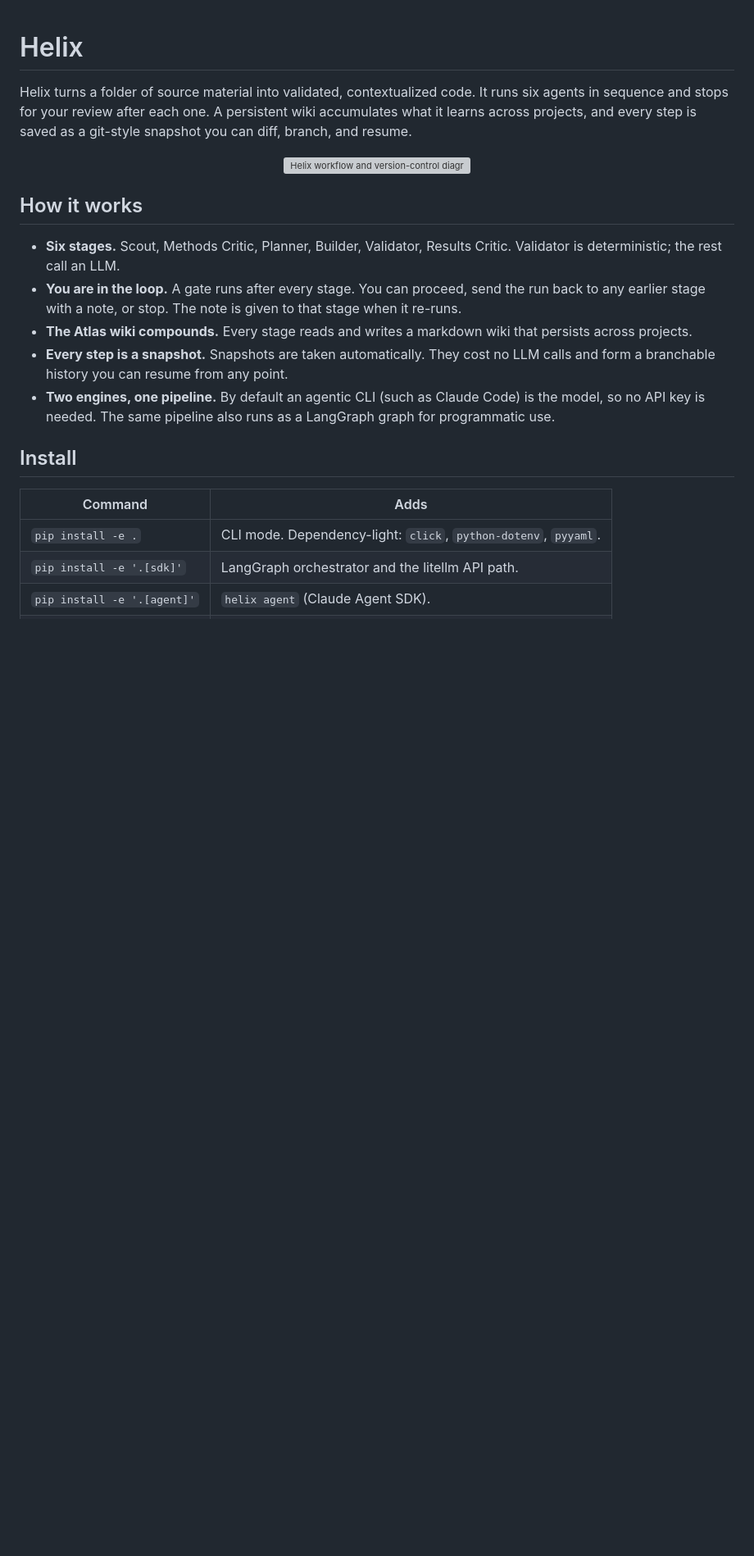
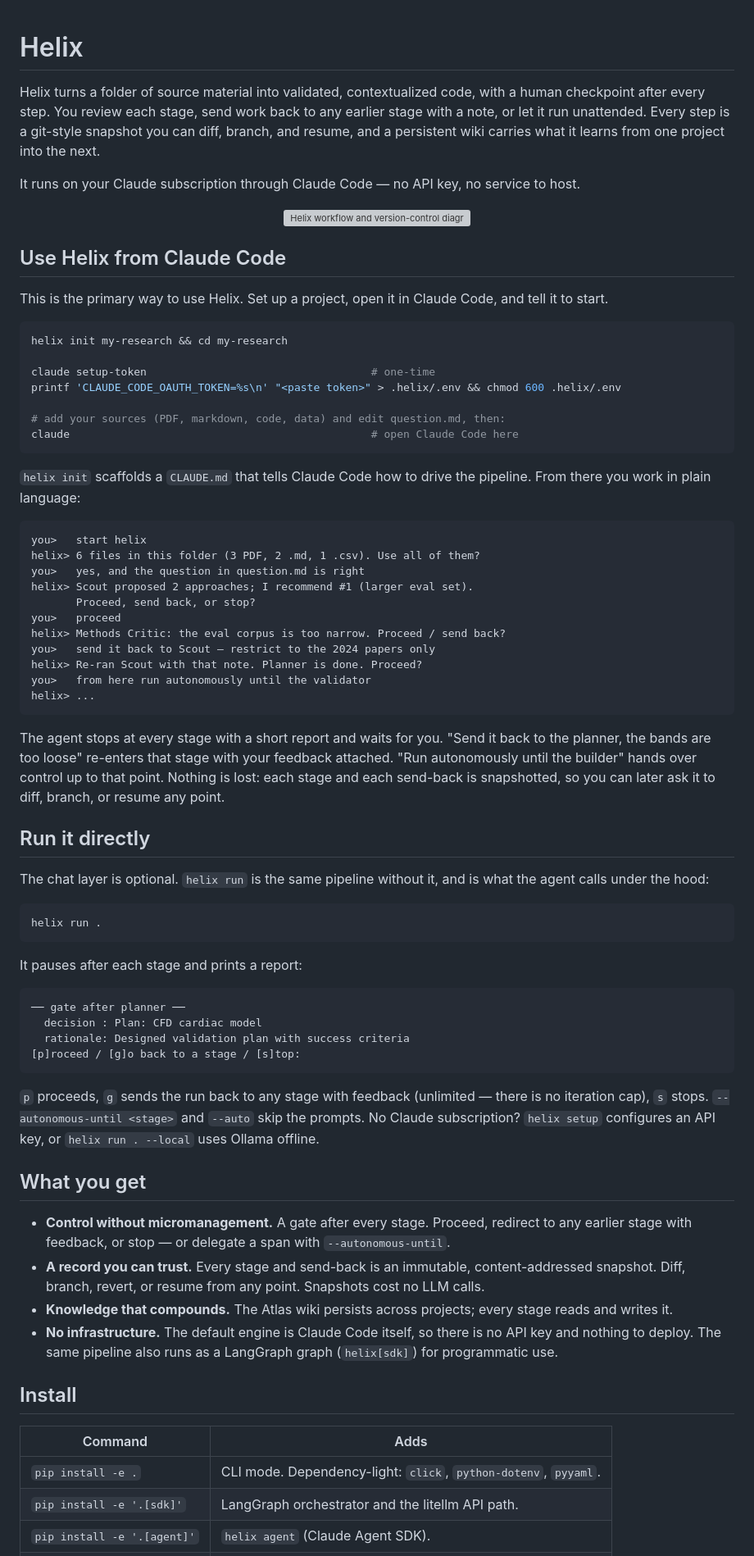
Before and after one commit to dawood-adam/helix-mini, a Markdown page: README.md, the part around one of its changes. Shown at 82% size. Drawn GitHub-style; blank space fills up the shorter version; grey boxes are pictures that could not be loaded.

````diff
--- a/README.md
+++ b/README.md
@@ -1,28 +1,92 @@
 # Helix
 
-Helix turns a folder of source material into validated, contextualized code.
-It runs six agents in sequence and stops for your review after each one. A
-persistent wiki accumulates what it learns across projects, and every step is
-saved as a git-style snapshot you can diff, branch, and resume.
+Helix turns a folder of source material into validated, contextualized code,
+with a human checkpoint after every step. You review each stage, send work
+back to any earlier stage with a note, or let it run unattended. Every step is
+a git-style snapshot you can diff, branch, and resume, and a persistent wiki
+carries what it learns from one project into the next.
+
+It runs on your Claude subscription through Claude Code — no API key, no
+service to host.
 
 <p align="center">
   <img src="docs/workflow_process_and_version_control_diagram.svg" alt="Helix workflow and version-control diagram" width="100%">
 </p>
 
-## How it works
+## Use Helix from Claude Code
 
-- **Six stages.** Scout, Methods Critic, Planner, Builder, Validator, Results
-  Critic. Validator is deterministic; the rest call an LLM.
-- **You are in the loop.** A gate runs after every stage. You can proceed,
-  send the run back to any earlier stage with a note, or stop. The note is
-  given to that stage when it re-runs.
-- **The Atlas wiki compounds.** Every stage reads and writes a markdown wiki
-  that persists across projects.
-- **Every step is a snapshot.** Snapshots are taken automatically. They cost
-  no LLM calls and form a branchable history you can resume from any point.
-- **Two engines, one pipeline.** By default an agentic CLI (such as Claude
-  Code) is the model, so no API key is needed. The same pipeline also runs as
-  a LangGraph graph for programmatic use.
+This is the primary way to use Helix. Set up a project, open it in Claude
+Code, and tell it to start.
+
+```bash
+helix init my-research && cd my-research
+
+claude setup-token                                   # one-time
+printf 'CLAUDE_CODE_OAUTH_TOKEN=%s\n' "<paste token>" > .helix/.env && chmod 600 .helix/.env
+
+# add your sources (PDF, markdown, code, data) and edit question.md, then:
+claude                                               # open Claude Code here
+```
+
+`helix init` scaffolds a `CLAUDE.md` that tells Claude Code how to drive the
+pipeline. From there you work in plain language:
+
+```
+you>   start helix
+helix> 6 files in this folder (3 PDF, 2 .md, 1 .csv). Use all of them?
+you>   yes, and the question in question.md is right
+helix> Scout proposed 2 approaches; I recommend #1 (larger eval set).
+       Proceed, send back, or stop?
+you>   proceed
+helix> Methods Critic: the eval corpus is too narrow. Proceed / send back?
+you>   send it back to Scout — restrict to the 2024 papers only
+helix> Re-ran Scout with that note. Planner is done. Proceed?
+you>   from here run autonomously until the validator
+helix> ...
+```
+
+The agent stops at every stage with a short report and waits for you. "Send
+it back to the planner, the bands are too loose" re-enters that stage with
+your feedback attached. "Run autonomously until the builder" hands over
+control up to that point. Nothing is lost: each stage and each send-back is
+snapshotted, so you can later ask it to diff, branch, or resume any point.
+
+## Run it directly
+
+The chat layer is optional. `helix run` is the same pipeline without it, and
+is what the agent calls under the hood:
+
+```bash
+helix run .
+```
+
+It pauses after each stage and prints a report:
+
+```
+── gate after planner ──
+  decision : Plan: CFD cardiac model
+  rationale: Designed validation plan with success criteria
+[p]roceed / [g]o back to a stage / [s]top:
+```
+
+`p` proceeds, `g` sends the run back to any stage with feedback (unlimited —
+there is no iteration cap), `s` stops. `--autonomous-until <stage>` and
+`--auto` skip the prompts. No Claude subscription? `helix setup` configures an
+API key, or `helix run . --local` uses Ollama offline.
+
+## What you get
+
+- **Control without micromanagement.** A gate after every stage. Proceed,
+  redirect to any earlier stage with feedback, or stop — or delegate a span
+  with `--autonomous-until`.
+- **A record you can trust.** Every stage and send-back is an immutable,
+  content-addressed snapshot. Diff, branch, revert, or resume from any point.
+  Snapshots cost no LLM calls.
+- **Knowledge that compounds.** The Atlas wiki persists across projects;
+  every stage reads and writes it.
+- **No infrastructure.** The default engine is Claude Code itself, so there
+  is no API key and nothing to deploy. The same pipeline also runs as a
+  LangGraph graph (`helix[sdk]`) for programmatic use.
 
 ## Install
 
````
Also changed, not shown: other parts of README.md (+7 -35 lines), docs/usage.md (+63 -32 lines).
